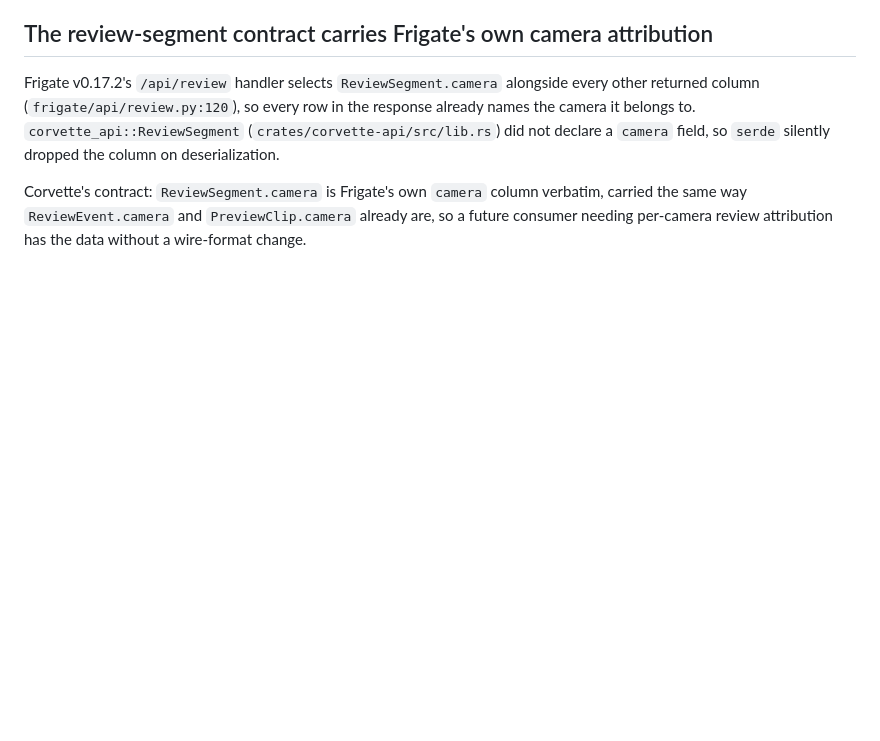
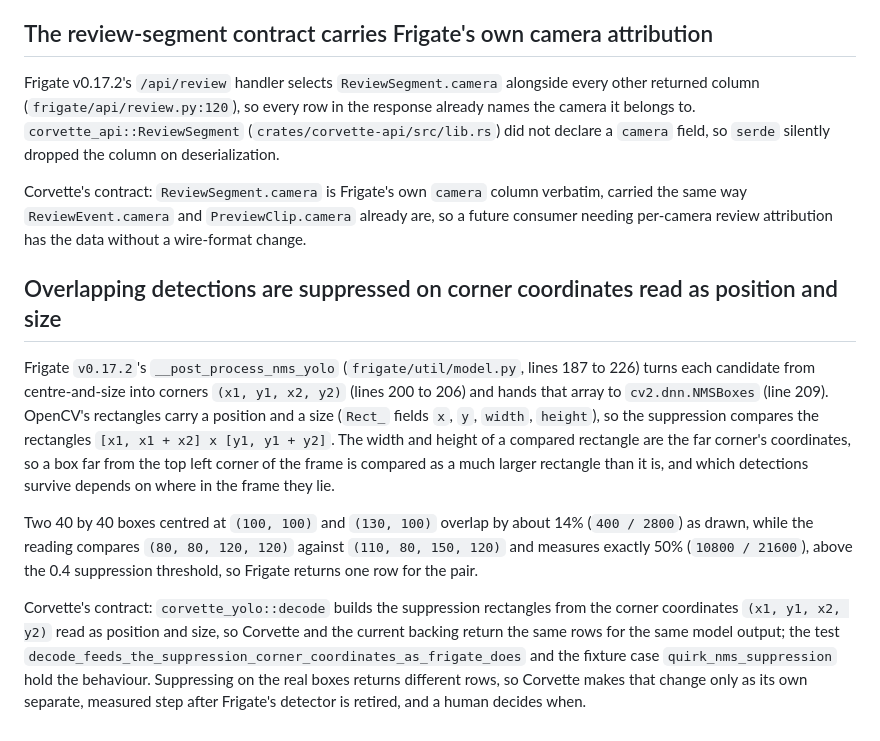
Before and after one commit to cvandesande/corvette, a Markdown page: docs/design/api-contracts.md, the part around the change. Rendered like a GitHub page; blank space fills up the shorter version.

Commit message:
Record the suppression geometry of the detection stage in the API contracts
Frigate v0.17.2 hands corner coordinates (x1, y1, x2, y2) to cv2.dnn.NMSBoxes,
which reads each rectangle as position and size, so suppression depends on where
a box lies in the frame. corvette_yolo::decode makes the same call so a replay
through both returns the same rows. The new section records the finding with its
source lines, a worked example (14% as drawn, 50% as compared) and the contract.

Co-Authored-By: Claude Sonnet 5.5 <noreply@anthropic.com>

```diff
--- a/docs/design/api-contracts.md
+++ b/docs/design/api-contracts.md
@@ -1091,3 +1091,26 @@ declare a `camera` field, so `serde` silently dropped the column on deserializat
 Corvette's contract: `ReviewSegment.camera` is Frigate's own `camera` column verbatim, carried the
 same way `ReviewEvent.camera` and `PreviewClip.camera` already are, so a future consumer needing
 per-camera review attribution has the data without a wire-format change.
+
+## Overlapping detections are suppressed on corner coordinates read as position and size
+
+Frigate `v0.17.2`'s `__post_process_nms_yolo` (`frigate/util/model.py`, lines 187 to 226) turns
+each candidate from centre-and-size into corners `(x1, y1, x2, y2)` (lines 200 to 206) and hands
+that array to `cv2.dnn.NMSBoxes` (line 209). OpenCV's rectangles carry a position and a size
+(`Rect_` fields `x`, `y`, `width`, `height`), so the suppression compares the rectangles
+`[x1, x1 + x2] x [y1, y1 + y2]`. The width and height of a compared rectangle are the far
+corner's coordinates, so a box far from the top left corner of the frame is compared as a much
+larger rectangle than it is, and which detections survive depends on where in the frame they lie.
+
+Two 40 by 40 boxes centred at `(100, 100)` and `(130, 100)` overlap by about 14% (`400 / 2800`)
+as drawn, while the reading compares `(80, 80, 120, 120)` against `(110, 80, 150, 120)` and
+measures exactly 50% (`10800 / 21600`), above the 0.4 suppression threshold, so Frigate returns
+one row for the pair.
+
+Corvette's contract: `corvette_yolo::decode` builds the suppression rectangles from the corner
+coordinates `(x1, y1, x2, y2)` read as position and size, so Corvette and the current backing
+return the same rows for the same model output; the test
+`decode_feeds_the_suppression_corner_coordinates_as_frigate_does` and the fixture case
+`quirk_nms_suppression` hold the behaviour. Suppressing on the real boxes returns different
+rows, so Corvette makes that change only as its own separate, measured step after Frigate's
+detector is retired, and a human decides when.
```
